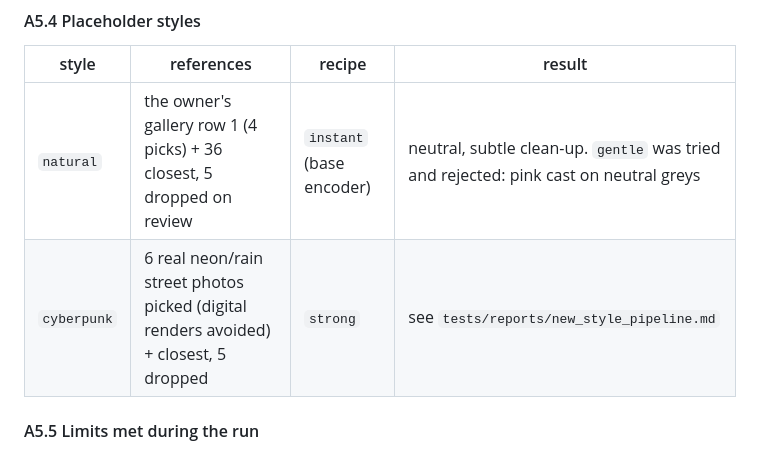
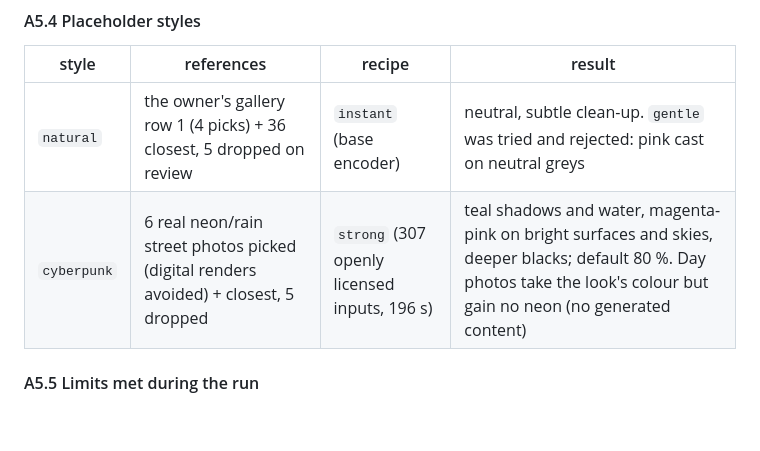
Before and after one commit to kyleyhw/image_editing, a Markdown page: PROJECT_PLAN.md, the part around the change. GitHub-like rendering; blank space fills up the shorter version.

```diff
--- a/PROJECT_PLAN.md
+++ b/PROJECT_PLAN.md
@@ -1576,7 +1576,7 @@ data.
 | style | references | recipe | result |
 |---|---|---|---|
 | `natural` | the owner's gallery row 1 (4 picks) + 36 closest, 5 dropped on review | `instant` (base encoder) | neutral, subtle clean-up. `gentle` was tried and rejected: pink cast on neutral greys |
-| `cyberpunk` | 6 real neon/rain street photos picked (digital renders avoided) + closest, 5 dropped | `strong` | see `tests/reports/new_style_pipeline.md` |
+| `cyberpunk` | 6 real neon/rain street photos picked (digital renders avoided) + closest, 5 dropped | `strong` (307 openly licensed inputs, 196 s) | teal shadows and water, magenta-pink on bright surfaces and skies, deeper blacks; default 80 %. Day photos take the look's colour but gain no neon (no generated content) |
 
 #### A5.5 Limits met during the run
 
```
Also changed, not shown: README.md (+11 -2 lines).
